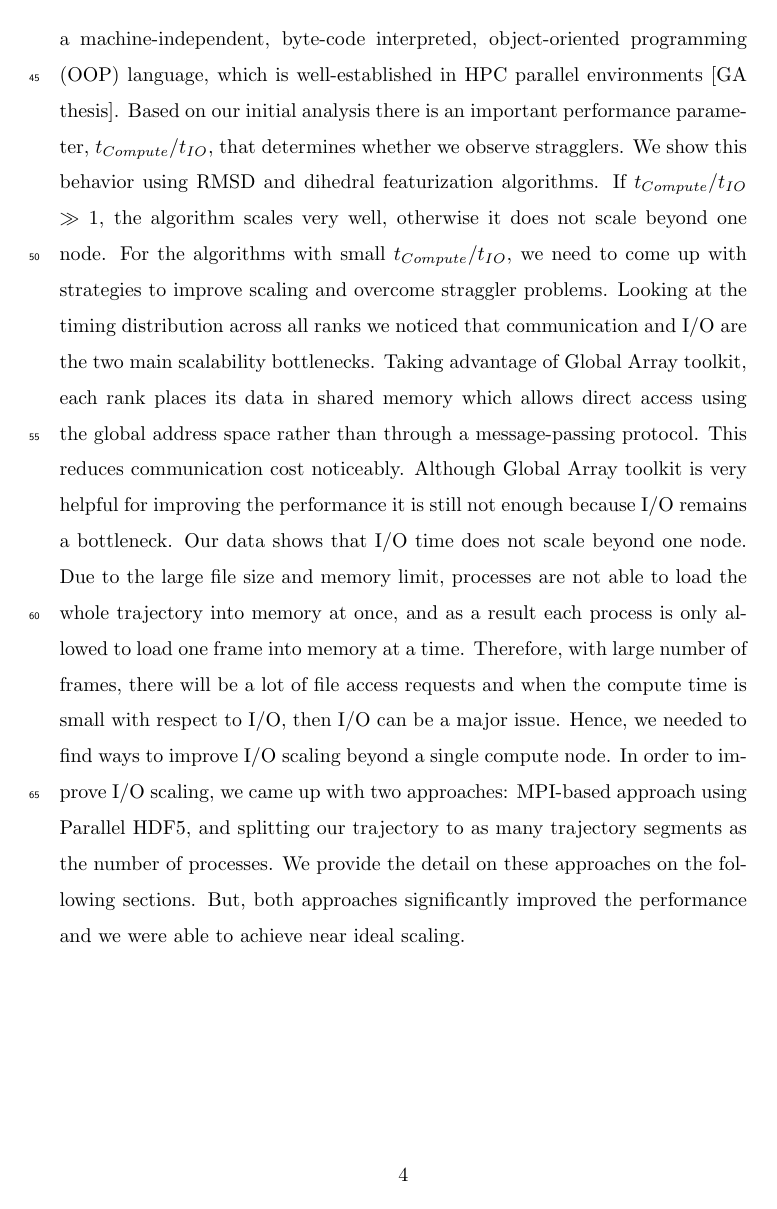
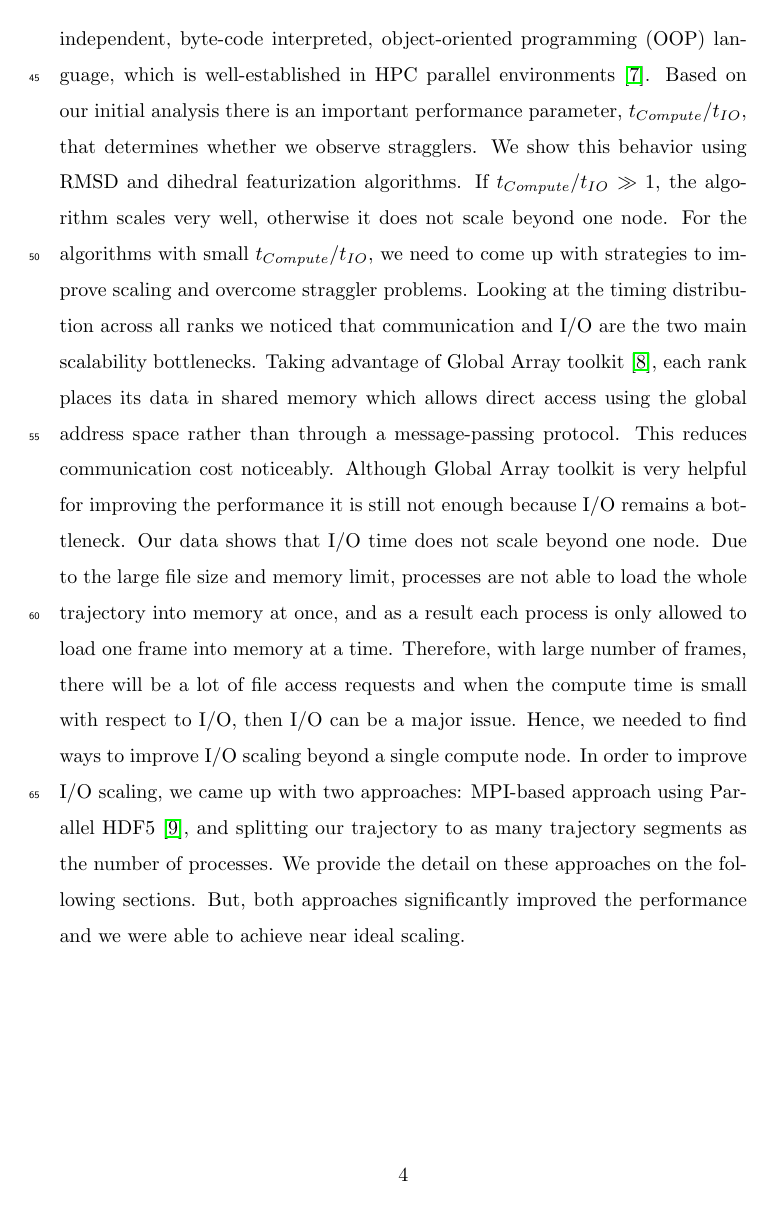
Before and after one commit to hpcanalytics/paper-hpc-py-parallel-mdanalysis, a LaTeX paper (main.tex, which reads introduction.tex): page 4 of 33. The pictures show the PDF file main.pdf that the author committed with the source.

Commit message:
Minor edits

```diff
--- a/introduction.tex
+++ b/introduction.tex
@@ -25,19 +25,19 @@ We want to provide simple and robust parallelization approaches to analyzing mol
 We have selected two of the most common map-reduce algorithms in \package{MDAnalysis} one of which is I/O bound and the other is compute bound.
 We use SPMD paradigm to parallelize theses two algorithms on HPC resources.
 With SPMD, each process executes essentially the same code but on a different part of the data.
-We use Python, a machine-independent, byte-code interpreted, object-oriented programming (OOP) language, which is well-established in HPC parallel environments [GA thesis].
+We use Python, a machine-independent, byte-code interpreted, object-oriented programming (OOP) language, which is well-established in HPC parallel environments \cite{GAiN}.
 Based on our initial analysis there is an important performance parameter,  $t_{Compute}$/$t_{IO}$, that determines whether we observe stragglers.
 We show this behavior using RMSD and dihedral featurization algorithms.
 If $t_{Compute}$/$t_{IO}$  $\gg 1$, the algorithm scales very well, otherwise it does not scale beyond one node.
 For the algorithms with small $t_{Compute}$/$t_{IO}$, we need to come up with strategies to improve scaling and overcome straggler problems.
 Looking at the timing distribution across all ranks we noticed that communication and I/O are the two main scalability bottlenecks.
-Taking advantage of Global Array toolkit, each rank places its data in shared memory which allows direct access using the global address space rather than through a message-passing protocol.
+Taking advantage of Global Array toolkit \cite{GA}, each rank places its data in shared memory which allows direct access using the global address space rather than through a message-passing protocol.
 This reduces communication cost noticeably.
 Although Global Array toolkit is very helpful for improving the performance it is still not enough because I/O remains a bottleneck.
 Our data shows that I/O time does not scale beyond one node.
 Due to the large file size and memory limit, processes are not able to load the whole trajectory into memory at once, and as a result each process is only allowed to load one frame into memory at a time.
 Therefore, with large number of frames, there will be a lot of file access requests and when the compute time is small with respect to I/O, then I/O can be a major issue.
 Hence, we needed to find ways to improve I/O scaling beyond a single compute node.
-In order to improve I/O scaling, we came up with two approaches: MPI-based approach using Parallel HDF5, and splitting our trajectory to as many trajectory segments as the number of processes.
+In order to improve I/O scaling, we came up with two approaches: MPI-based approach using Parallel HDF5 \cite{pythonhdf5}, and splitting our trajectory to as many trajectory segments as the number of processes.
 We provide the detail on these approaches on the following sections.
 But, both approaches significantly improved the performance and we were able to achieve near ideal scaling.
```
Also changed, not shown: main.bbl, main.pdf, 3 other files.
